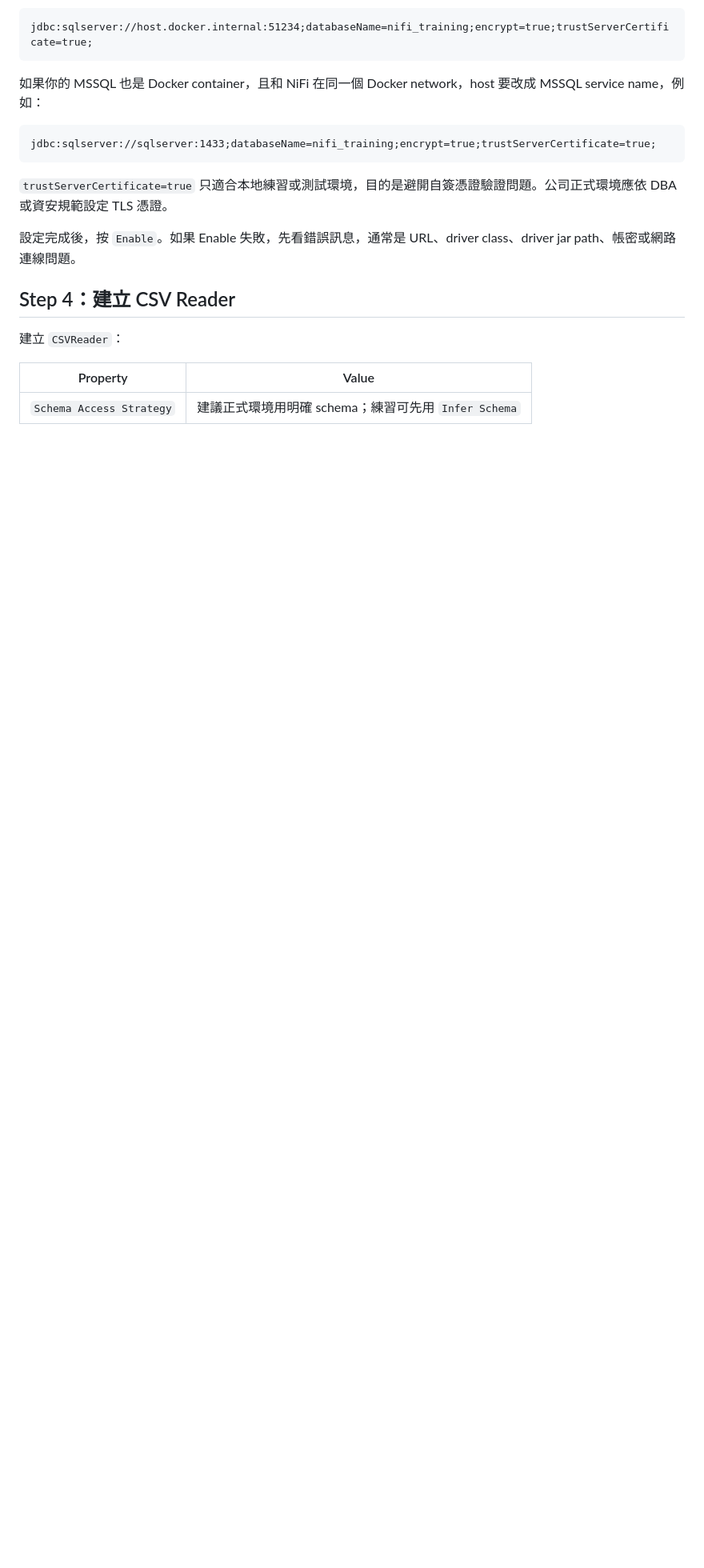
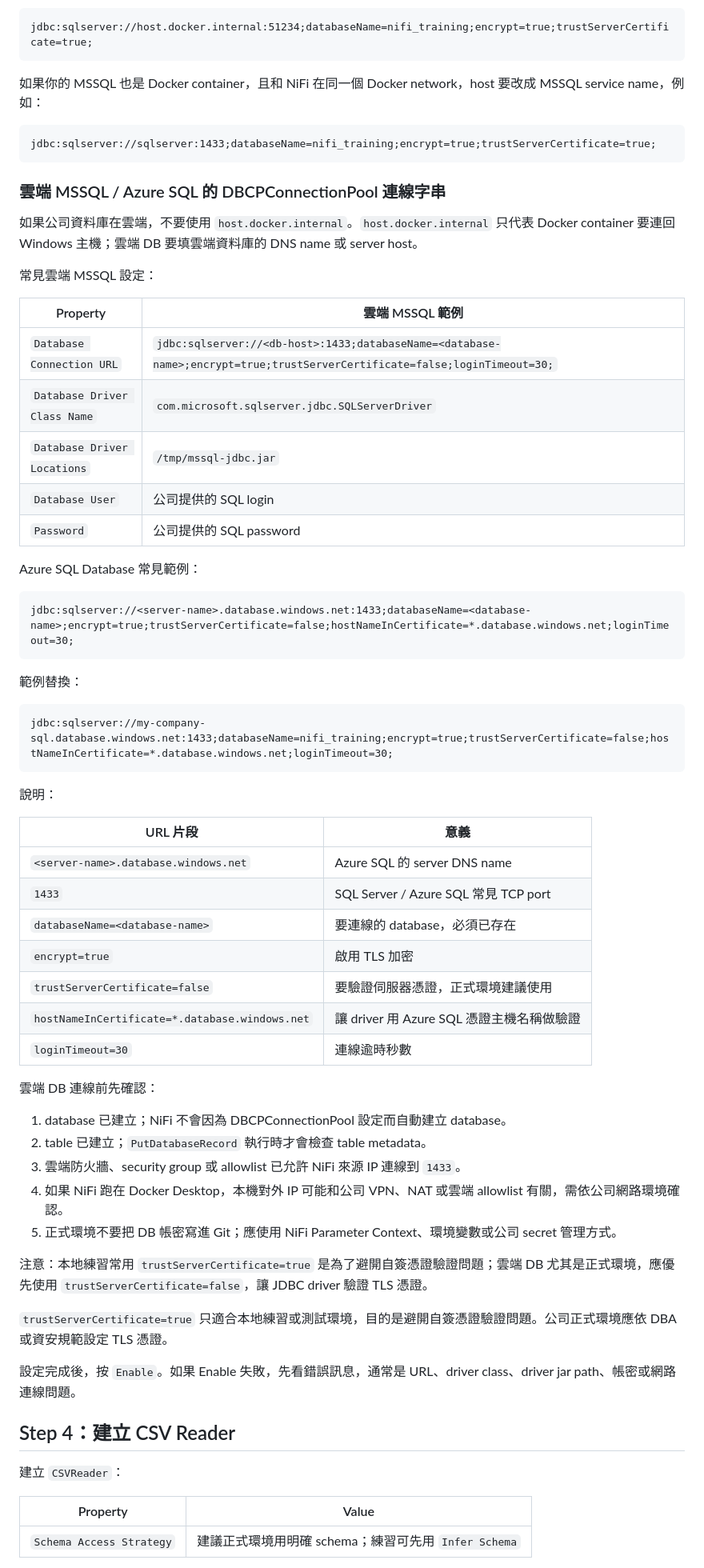
Before and after one commit to Ting-s515/nifi-training, a Markdown page: docs/nifi-training/06-database-integration.md, the part around one of its changes. Shown at 80% size. Drawn GitHub-style; blank space fills up the shorter version.

Commit message:
docs: add cloud mssql dbcp connection guidance

````diff
--- a/docs/nifi-training/06-database-integration.md
+++ b/docs/nifi-training/06-database-integration.md
@@ -250,6 +250,54 @@ jdbc:sqlserver://host.docker.internal:51234;databaseName=nifi_training;encrypt=t
 jdbc:sqlserver://sqlserver:1433;databaseName=nifi_training;encrypt=true;trustServerCertificate=true;
 ```
 
+### 雲端 MSSQL / Azure SQL 的 DBCPConnectionPool 連線字串
+
+如果公司資料庫在雲端，不要使用 `host.docker.internal`。`host.docker.internal` 只代表 Docker container 要連回 Windows 主機；雲端 DB 要填雲端資料庫的 DNS name 或 server host。
+
+常見雲端 MSSQL 設定：
+
+| Property | 雲端 MSSQL 範例 |
+| --- | --- |
+| `Database Connection URL` | `jdbc:sqlserver://<db-host>:1433;databaseName=<database-name>;encrypt=true;trustServerCertificate=false;loginTimeout=30;` |
+| `Database Driver Class Name` | `com.microsoft.sqlserver.jdbc.SQLServerDriver` |
+| `Database Driver Locations` | `/tmp/mssql-jdbc.jar` |
+| `Database User` | 公司提供的 SQL login |
+| `Password` | 公司提供的 SQL password |
+
+Azure SQL Database 常見範例：
+
+```text
+jdbc:sqlserver://<server-name>.database.windows.net:1433;databaseName=<database-name>;encrypt=true;trustServerCertificate=false;hostNameInCertificate=*.database.windows.net;loginTimeout=30;
+```
+
+範例替換：
+
+```text
+jdbc:sqlserver://my-company-sql.database.windows.net:1433;databaseName=nifi_training;encrypt=true;trustServerCertificate=false;hostNameInCertificate=*.database.windows.net;loginTimeout=30;
+```
+
+說明：
+
+| URL 片段 | 意義 |
+| --- | --- |
+| `<server-name>.database.windows.net` | Azure SQL 的 server DNS name |
+| `1433` | SQL Server / Azure SQL 常見 TCP port |
+| `databaseName=<database-name>` | 要連線的 database，必須已存在 |
+| `encrypt=true` | 啟用 TLS 加密 |
+| `trustServerCertificate=false` | 要驗證伺服器憑證，正式環境建議使用 |
+| `hostNameInCertificate=*.database.windows.net` | 讓 driver 用 Azure SQL 憑證主機名稱做驗證 |
+| `loginTimeout=30` | 連線逾時秒數 |
+
+雲端 DB 連線前先確認：
+
+1. database 已建立；NiFi 不會因為 DBCPConnectionPool 設定而自動建立 database。
+2. table 已建立；`PutDatabaseRecord` 執行時才會檢查 table metadata。
+3. 雲端防火牆、security group 或 allowlist 已允許 NiFi 來源 IP 連線到 `1433`。
+4. 如果 NiFi 跑在 Docker Desktop，本機對外 IP 可能和公司 VPN、NAT 或雲端 allowlist 有關，需依公司網路環境確認。
+5. 正式環境不要把 DB 帳密寫進 Git；應使用 NiFi Parameter Context、環境變數或公司 secret 管理方式。
+
+注意：本地練習常用 `trustServerCertificate=true` 是為了避開自簽憑證驗證問題；雲端 DB 尤其是正式環境，應優先使用 `trustServerCertificate=false`，讓 JDBC driver 驗證 TLS 憑證。
+
 `trustServerCertificate=true` 只適合本地練習或測試環境，目的是避開自簽憑證驗證問題。公司正式環境應依 DBA 或資安規範設定 TLS 憑證。
 
 設定完成後，按 `Enable`。如果 Enable 失敗，先看錯誤訊息，通常是 URL、driver class、driver jar path、帳密或網路連線問題。
````
Also changed, not shown: other parts of docs/nifi-training/06-database-integration.md (+22 -0 lines).
